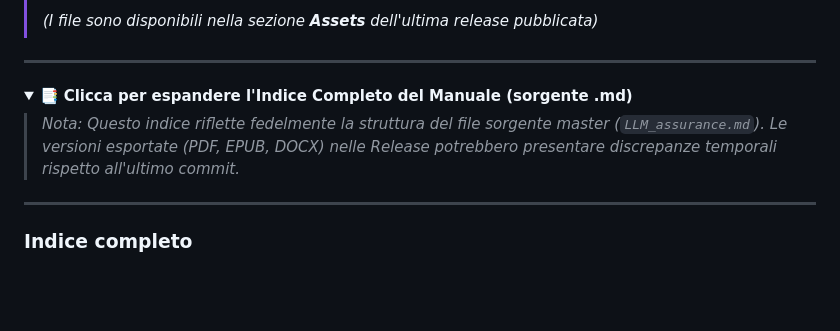
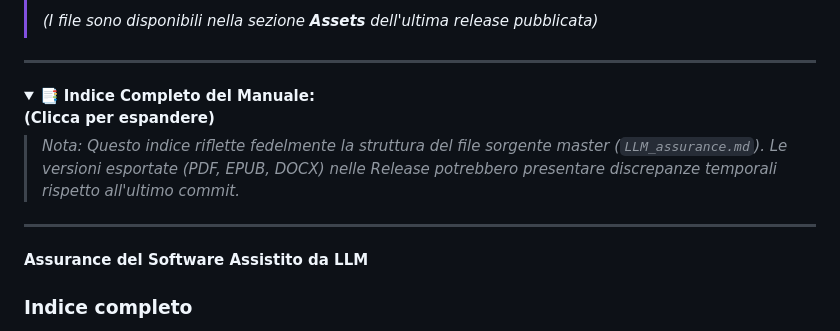
Before and after one commit to kamaludu/LLM_assurance, a Markdown page: README.md, the part around the change. Drawn GitHub-style; folded sections open; blank space fills up the shorter version.

Commit message:
Update README with new summary and section title

```diff
--- a/README.md
+++ b/README.md
@@ -19,12 +19,13 @@
 ---
 
 <details>
-<summary>📑 <b>Clicca per espandere l'Indice Completo del Manuale (sorgente .md)</b></summary>
+<summary>📑 <b>Indice Completo del Manuale: <br> (Clicca per espandere)</b></summary>
 
 > *Nota: Questo indice riflette fedelmente la struttura del file sorgente master (`LLM_assurance.md`). Le versioni esportate (PDF, EPUB, DOCX) nelle Release potrebbero presentare discrepanze temporali rispetto all'ultimo commit.*
 
 ---
 
+**Assurance del Software Assistito da LLM**
 ### Indice completo
 
 - ⌘ Informazioni sul documento
```
